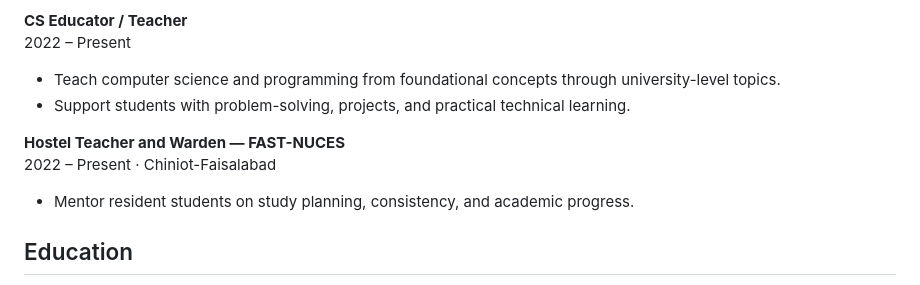
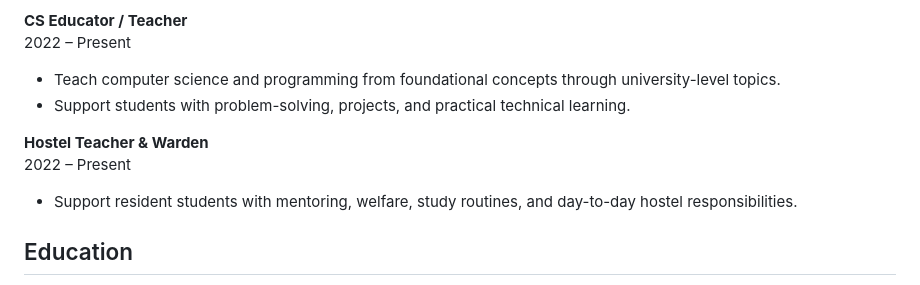
Before and after one commit to AliShah1029384756/AliShah1029384756, a Markdown page: README.md, the part around one of its changes. GitHub-like rendering.

Commit message:
Clarify teaching and hostel experience

```diff
--- a/README.md
+++ b/README.md
@@ -103,9 +103,9 @@ Completed a six-week internship; explored digital marketing workflows and relate
 - Teach computer science and programming from foundational concepts through university-level topics.
 - Support students with problem-solving, projects, and practical technical learning.
 
-**Hostel Teacher and Warden — FAST-NUCES**
-2022 – Present · Chiniot-Faisalabad
-- Mentor resident students on study planning, consistency, and academic progress.
+**Hostel Teacher & Warden**
+2022 – Present
+- Support resident students with mentoring, welfare, study routines, and day-to-day hostel responsibilities.
 
 ## Education
 
```
Also changed, not shown: other parts of README.md (+1 -1 lines).
